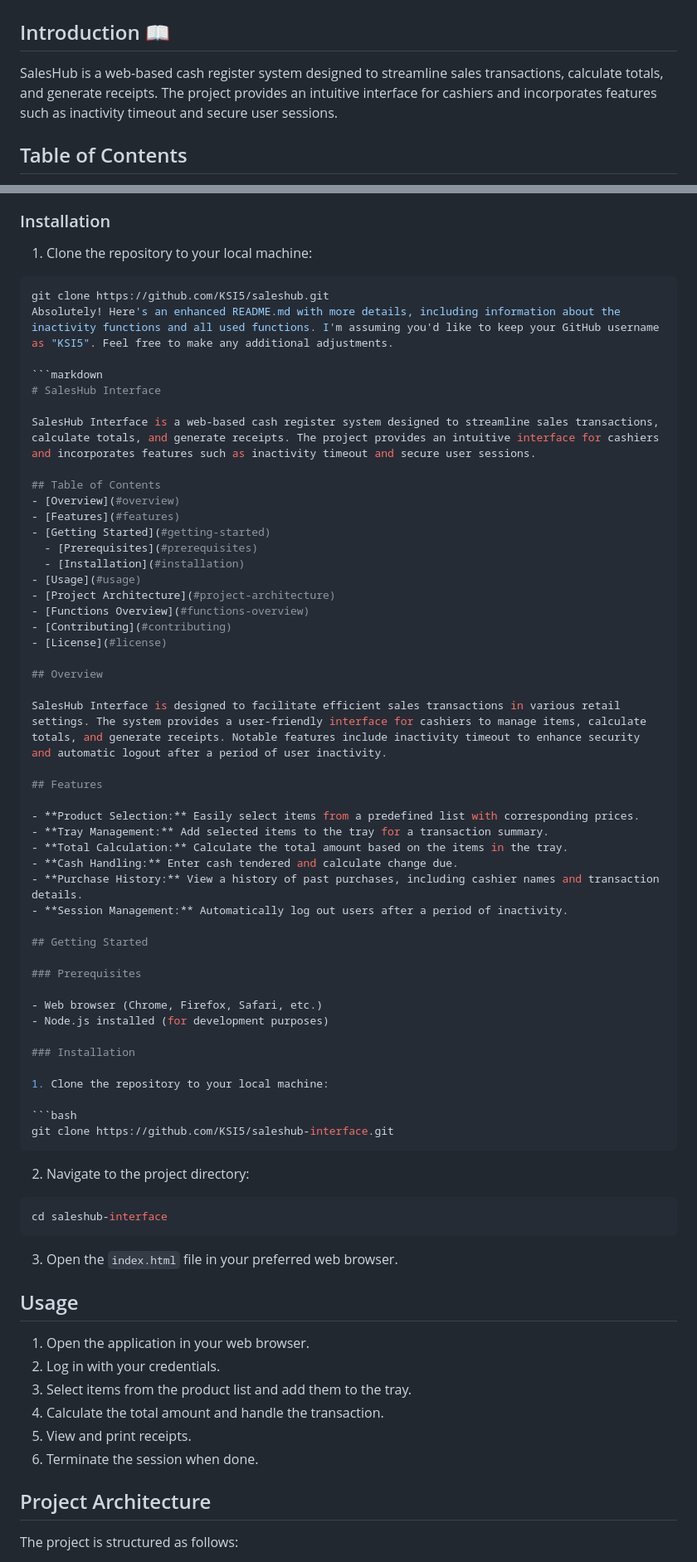
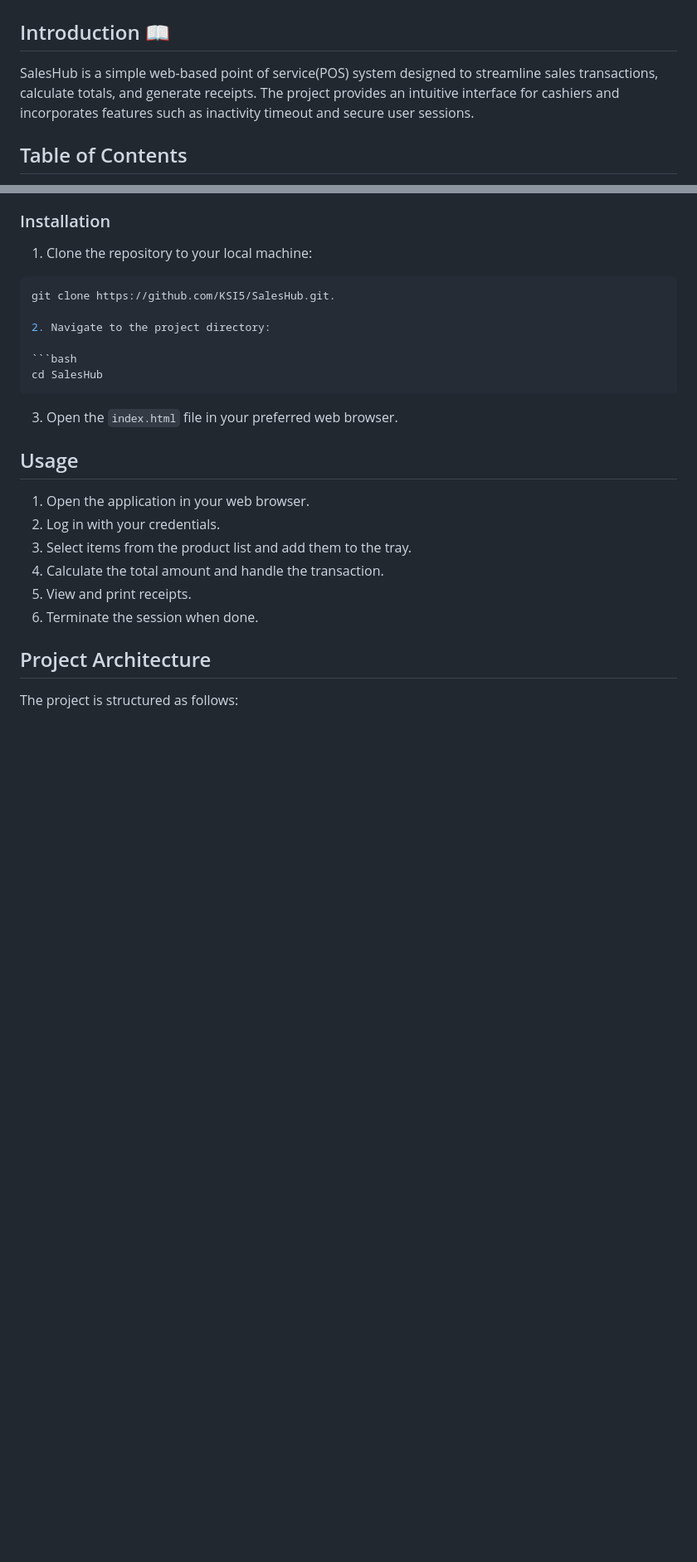
Before and after one commit to KSI5/SalesHub, a Markdown page: README.md, 2 parts joined by grey strips. Shown: that part at 83% size. Rendered like a GitHub page; blank space fills up the shorter version.

Commit message:
Included the README.md

````diff
--- a/README.md
+++ b/README.md
@@ -1,8 +1,7 @@
 # SalesHub
 
 ## Introduction 📖
-
-SalesHub  is a web-based cash register system designed to streamline sales transactions, calculate totals, and generate receipts. The project provides an intuitive interface for cashiers and incorporates features such as inactivity timeout and secure user sessions.
+SalesHub  is a simple web-based point of service(POS) system designed to streamline sales transactions, calculate totals, and generate receipts. The project provides an intuitive interface for cashiers and incorporates features such as inactivity timeout and secure user sessions.
 
 ## Table of Contents
 - [Overview](#overview)
@@ -41,58 +40,12 @@ SalesHub Interface is designed to facilitate efficient sales transactions in var
 1. Clone the repository to your local machine:
 
 ```bash
-git clone https://github.com/KSI5/saleshub.git
-Absolutely! Here's an enhanced README.md with more details, including information about the inactivity functions and all used functions. I'm assuming you'd like to keep your GitHub username as "KSI5". Feel free to make any additional adjustments.
-
-```markdown
-# SalesHub Interface
-
-SalesHub Interface is a web-based cash register system designed to streamline sales transactions, calculate totals, and generate receipts. The project provides an intuitive interface for cashiers and incorporates features such as inactivity timeout and secure user sessions.
-
-## Table of Contents
-- [Overview](#overview)
-- [Features](#features)
-- [Getting Started](#getting-started)
-  - [Prerequisites](#prerequisites)
-  - [Installation](#installation)
-- [Usage](#usage)
-- [Project Architecture](#project-architecture)
-- [Functions Overview](#functions-overview)
-- [Contributing](#contributing)
-- [License](#license)
-
-## Overview
-
-SalesHub Interface is designed to facilitate efficient sales transactions in various retail settings. The system provides a user-friendly interface for cashiers to manage items, calculate totals, and generate receipts. Notable features include inactivity timeout to enhance security and automatic logout after a period of user inactivity.
-
-## Features
-
-- **Product Selection:** Easily select items from a predefined list with corresponding prices.
-- **Tray Management:** Add selected items to the tray for a transaction summary.
-- **Total Calculation:** Calculate the total amount based on the items in the tray.
-- **Cash Handling:** Enter cash tendered and calculate change due.
-- **Purchase History:** View a history of past purchases, including cashier names and transaction details.
-- **Session Management:** Automatically log out users after a period of inactivity.
-
-## Getting Started
-
-### Prerequisites
-
-- Web browser (Chrome, Firefox, Safari, etc.)
-- Node.js installed (for development purposes)
-
-### Installation
-
-1. Clone the repository to your local machine:
-
-```bash
-git clone https://github.com/KSI5/saleshub-interface.git
-```
+git clone https://github.com/KSI5/SalesHub.git.
 
 2. Navigate to the project directory:
 
 ```bash
-cd saleshub-interface
+cd SalesHub
 ```
 
 3. Open the `index.html` file in your preferred web browser.
````
Also changed, not shown: other parts of README.md (+1 -1 lines).
